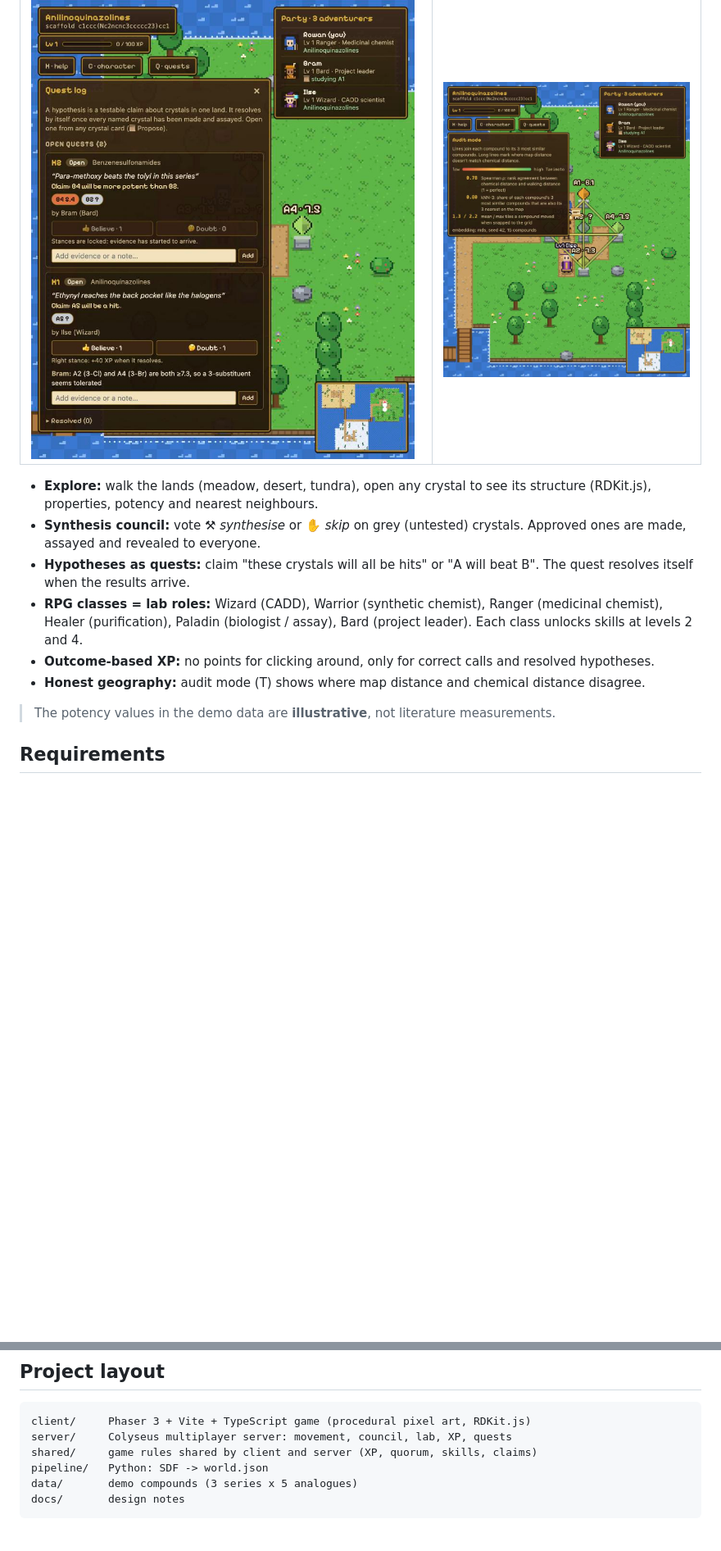
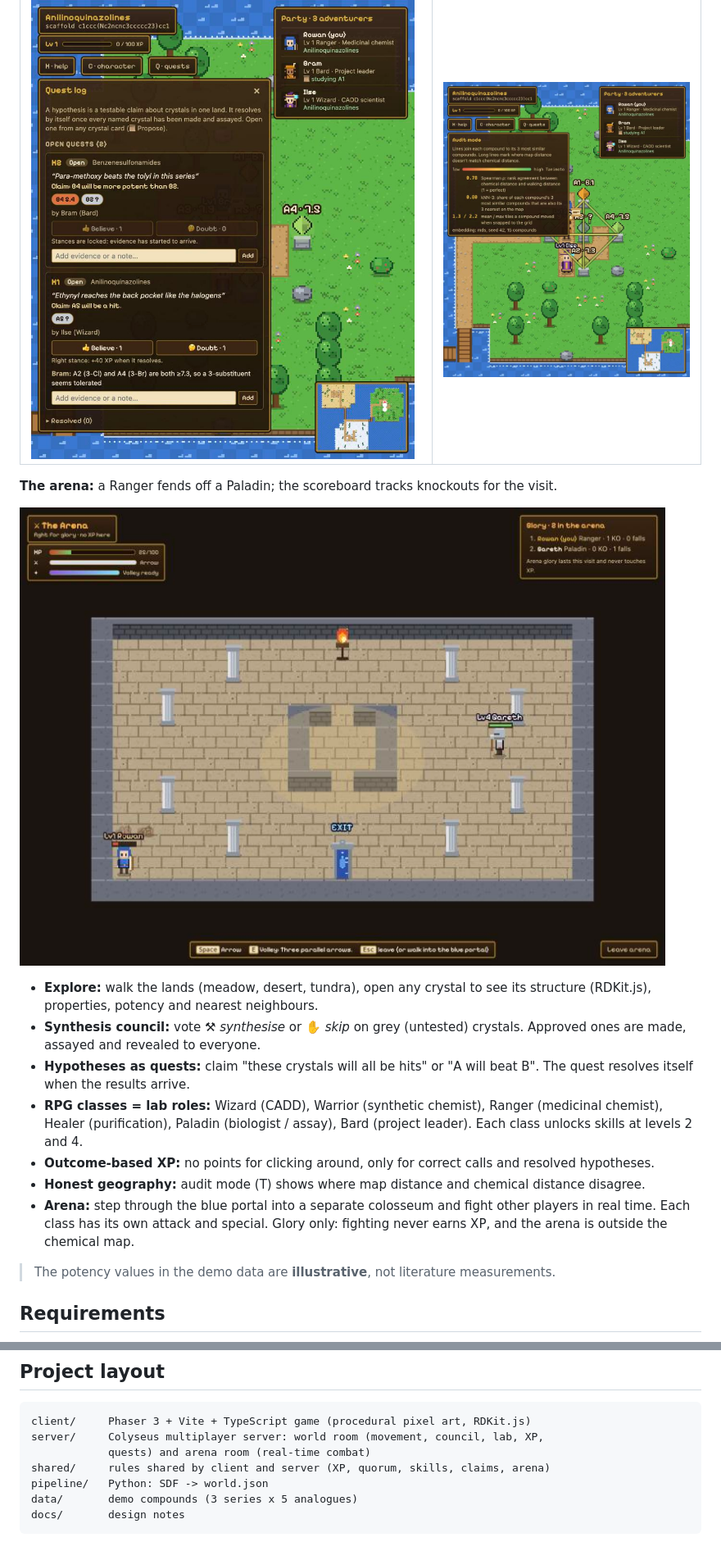
Before and after one commit to pawulon-tpd/chem-explorer, a Markdown page: README.md, 2 parts joined by grey strips. Shown at 82% size. Rendered like a GitHub page; pictures changed too: docs/screenshots/arena.jpg (added); blank space fills up the shorter version.

````diff
--- a/README.md
+++ b/README.md
@@ -14,6 +14,10 @@ level up only when their calls turn out right.
 | **Hypotheses as quests** | **Audit mode: is the map honest?** |
 | ![Quest log with open hypotheses, stances and evidence notes](docs/screenshots/quest-log.jpg) | ![Audit mode with similarity lines and honesty metrics](docs/screenshots/audit-mode.jpg) |
 
+**The arena:** a Ranger fends off a Paladin; the scoreboard tracks knockouts for the visit.
+
+![Arena with two fighters, HP and cooldown bars, and the glory scoreboard](docs/screenshots/arena.jpg)
+
 - **Explore:** walk the lands (meadow, desert, tundra), open any crystal to see
   its structure (RDKit.js), properties, potency and nearest neighbours.
 - **Synthesis council:** vote ⚒ *synthesise* or ✋ *skip* on grey (untested)
@@ -27,6 +31,9 @@ level up only when their calls turn out right.
   and resolved hypotheses.
 - **Honest geography:** audit mode (T) shows where map distance and chemical
   distance disagree.
+- **Arena:** step through the blue portal into a separate colosseum and fight
+  other players in real time. Each class has its own attack and special.
+  Glory only: fighting never earns XP, and the arena is outside the chemical map.
 
 > The potency values in the demo data are **illustrative**, not literature
 > measurements.
@@ -139,8 +163,9 @@ compound needs about 4 tiles, so 1,000 compounds need roughly 70x70). See
 
 ```
 client/     Phaser 3 + Vite + TypeScript game (procedural pixel art, RDKit.js)
-server/     Colyseus multiplayer server: movement, council, lab, XP, quests
-shared/     game rules shared by client and server (XP, quorum, skills, claims)
+server/     Colyseus multiplayer server: world room (movement, council, lab, XP,
+            quests) and arena room (real-time combat)
+shared/     rules shared by client and server (XP, quorum, skills, claims, arena)
 pipeline/   Python: SDF -> world.json
 data/       demo compounds (3 series x 5 analogues)
 docs/       design notes
````
Also changed, not shown: other parts of README.md (+18 -1 lines), client/README.md (+4 -0 lines), server/README.md (+20 -1 lines), 14 other files.
